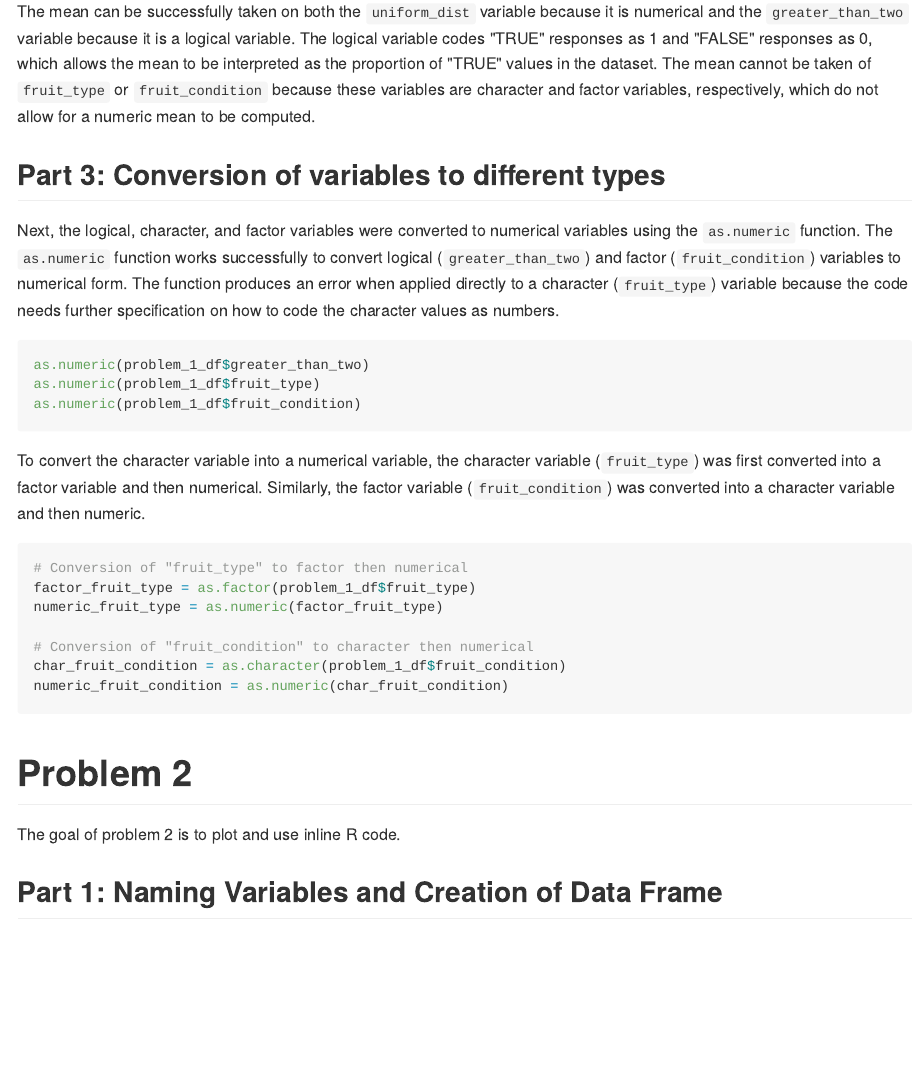
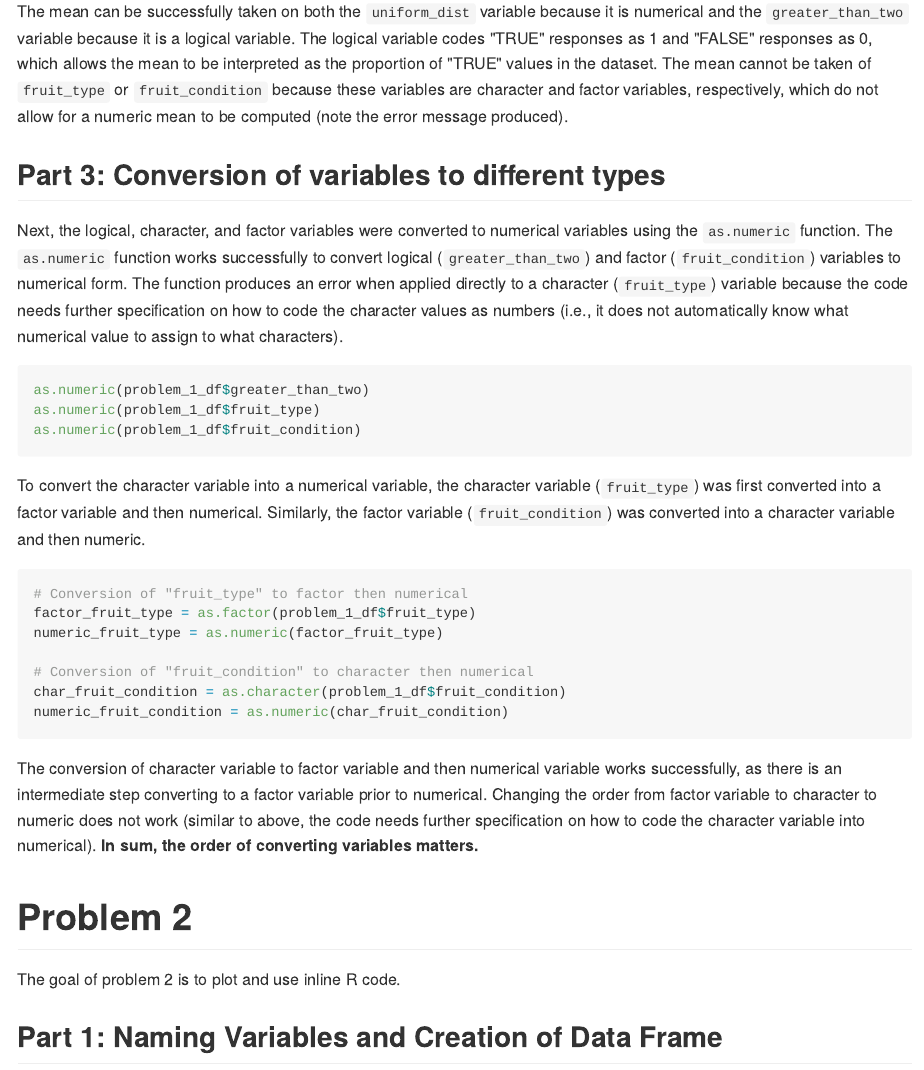
Before and after one commit to devon-m2/p8105_hw1_dm3175, an R Markdown document (p8105_hw1_dm3175.Rmd): the page in a window 1100 px wide, from 1850 px down. The pictures show the output file p8105_hw1_dm3175.md that the author committed with the source, drawn offline in the style of GitHub.

Commit message:
Final review - Homework now complete: minor edit to text in Problem 1- Part 3 (changing variables), and Problem 2- Part 2 (scatterplots), edited final date

````diff
--- a/p8105_hw1_dm3175.Rmd
+++ b/p8105_hw1_dm3175.Rmd
@@ -59,11 +58,11 @@ mean(problem_1_df$fruit_condition)
 
 ```
 
-The mean can be successfully taken on both the `uniform_dist` variable because it is numerical and the `greater_than_two` variable because it is a logical variable. The logical variable codes "TRUE" responses as 1 and "FALSE" responses as 0, which allows the mean to be interpreted as the proportion of "TRUE" values in the dataset. The mean cannot be taken of `fruit_type` or `fruit_condition` because these variables are character and factor variables, respectively, which do not allow for a numeric mean to be computed.
+The mean can be successfully taken on both the `uniform_dist` variable because it is numerical and the `greater_than_two` variable because it is a logical variable. The logical variable codes "TRUE" responses as 1 and "FALSE" responses as 0, which allows the mean to be interpreted as the proportion of "TRUE" values in the dataset. The mean cannot be taken of `fruit_type` or `fruit_condition` because these variables are character and factor variables, respectively, which do not allow for a numeric mean to be computed (note the error message produced).
 
 ## Part 3: Conversion of variables to different types
 
-Next, the logical, character, and factor variables were converted to numerical variables using the ` as.numeric` function. The `as.numeric` function works successfully to convert logical (`greater_than_two`) and factor (`fruit_condition`) variables to numerical form. The function produces an error when applied directly to a character (`fruit_type`) variable because the code needs further specification on how to code the character values as numbers.
+Next, the logical, character, and factor variables were converted to numerical variables using the ` as.numeric` function. The `as.numeric` function works successfully to convert logical (`greater_than_two`) and factor (`fruit_condition`) variables to numerical form. The function produces an error when applied directly to a character (`fruit_type`) variable because the code needs further specification on how to code the character values as numbers (i.e., it does not automatically know what numerical value to assign to what characters).
 
 ```{r converting variable types, results = 'hide', warning=FALSE}
 as.numeric(problem_1_df$greater_than_two)
@@ -84,6 +83,8 @@ char_fruit_condition = as.character(problem_1_df$fruit_condition)
 numeric_fruit_condition = as.numeric(char_fruit_condition)
 
 ```
+
+The conversion of character variable to factor variable and then numerical variable works successfully, as there is an intermediate step converting to a factor variable prior to numerical. Changing the order from factor variable to character to numeric does not work (similar to above, the code needs further specification on how to code the character variable into numerical). **In sum, the order of converting variables matters.**
 
 # Problem 2
 
````
Also changed, not shown: Problem_2_Scatterplot.pdf, p8105_hw1_dm3175.md, p8105_hw1_dm3175.Rmd (6 more changed lines).
